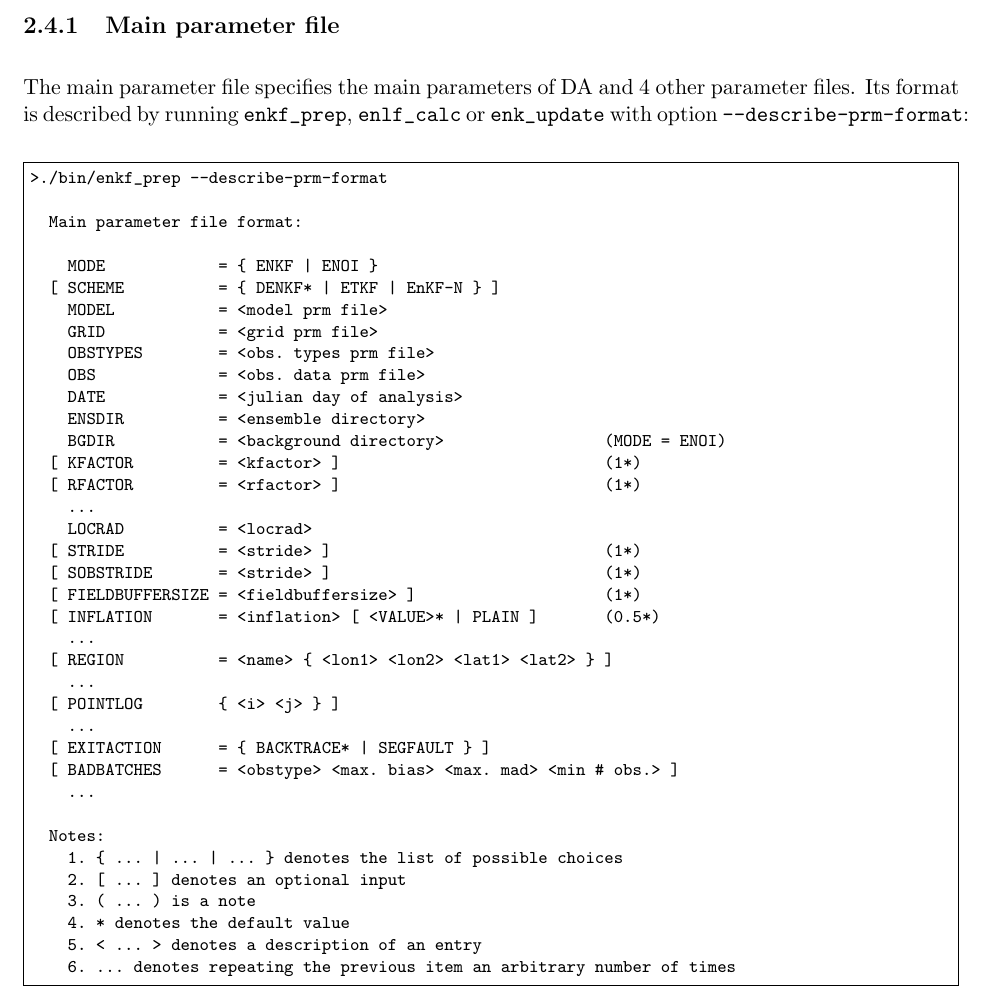
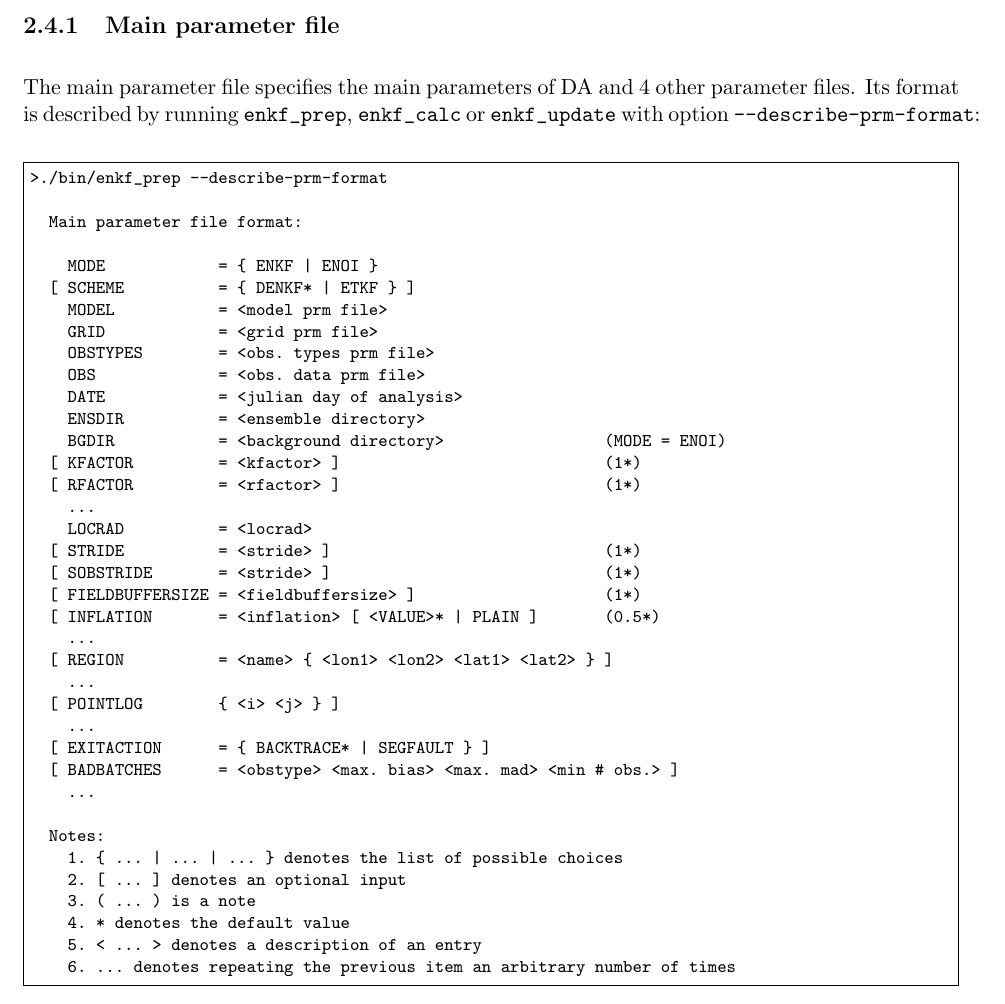
Before and after one commit to sakov/enkf-c, a LaTeX thesis (enkf/doc/enkf-userguide.tex): part of page 19 of 42, cut so that both start at the same text. Compiled offline with pdfLaTeX.

Commit message:
v. 1.09.1

```diff
--- a/enkf/doc/enkf-userguide.tex
+++ b/enkf/doc/enkf-userguide.tex
@@ -616,14 +616,14 @@ Running EnKF-C binaries with \verb|--describe-prm-format| in the command line pr
 \subsection{Main parameter file}
 
 The main parameter file specifies the main parameters of DA and 4 other parameter files.
-Its format is described by running \verb|enkf_prep|, \verb|enlf_calc| or \verb|enk_update| with option \verb|--describe-prm-format|:
+Its format is described by running \verb|enkf_prep|, \verb|enkf_calc| or \verb|enkf_update| with option \verb|--describe-prm-format|:
 \begin{Verbatim}[frame=single,fontsize=\footnotesize]
 >./bin/enkf_prep --describe-prm-format
 
   Main parameter file format:
 
     MODE            = { ENKF | ENOI }
-  [ SCHEME          = { DENKF* | ETKF | EnKF-N } ]
+  [ SCHEME          = { DENKF* | ETKF } ]
     MODEL           = <model prm file>
     GRID            = <grid prm file>
     OBSTYPES        = <obs. types prm file>
```
Also changed, not shown: enkf/doc/enkf-userguide.tex (2 more changed lines), 3 other files.
